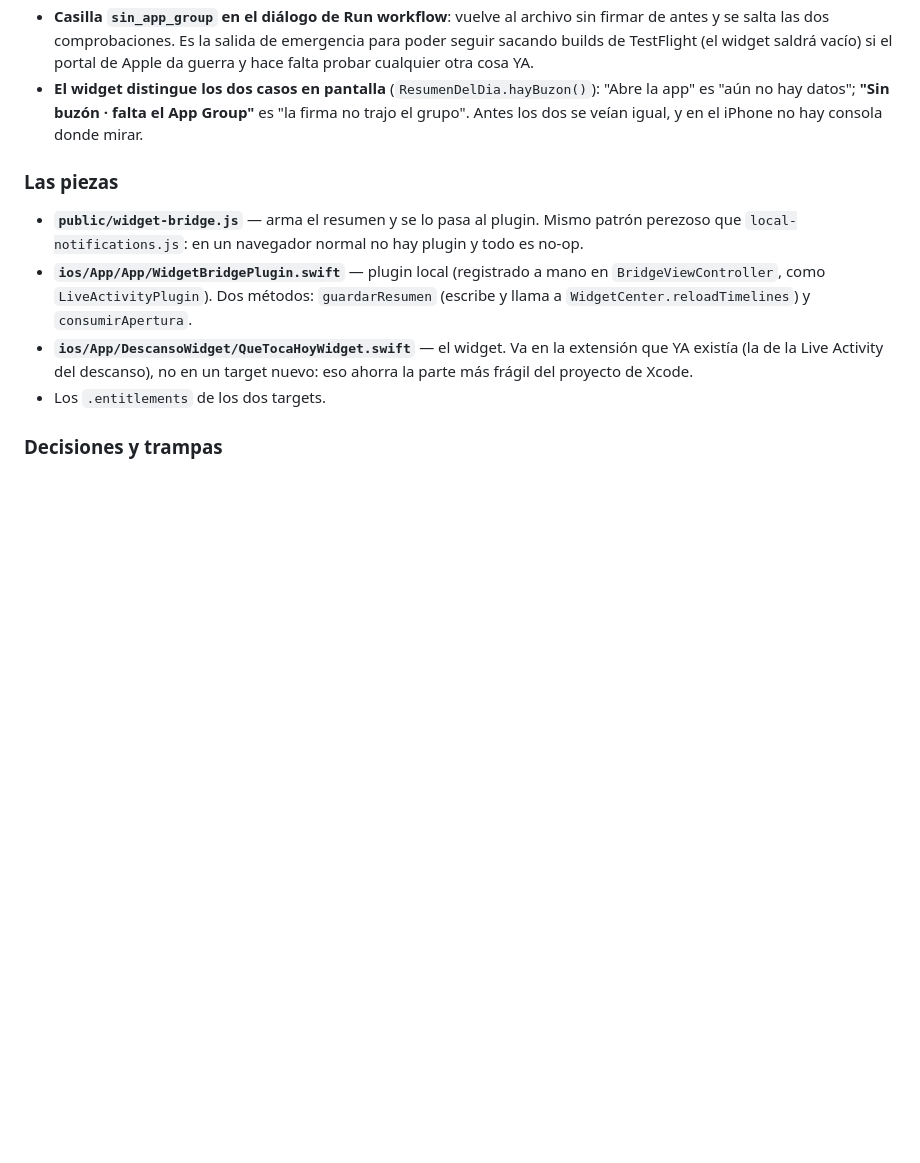
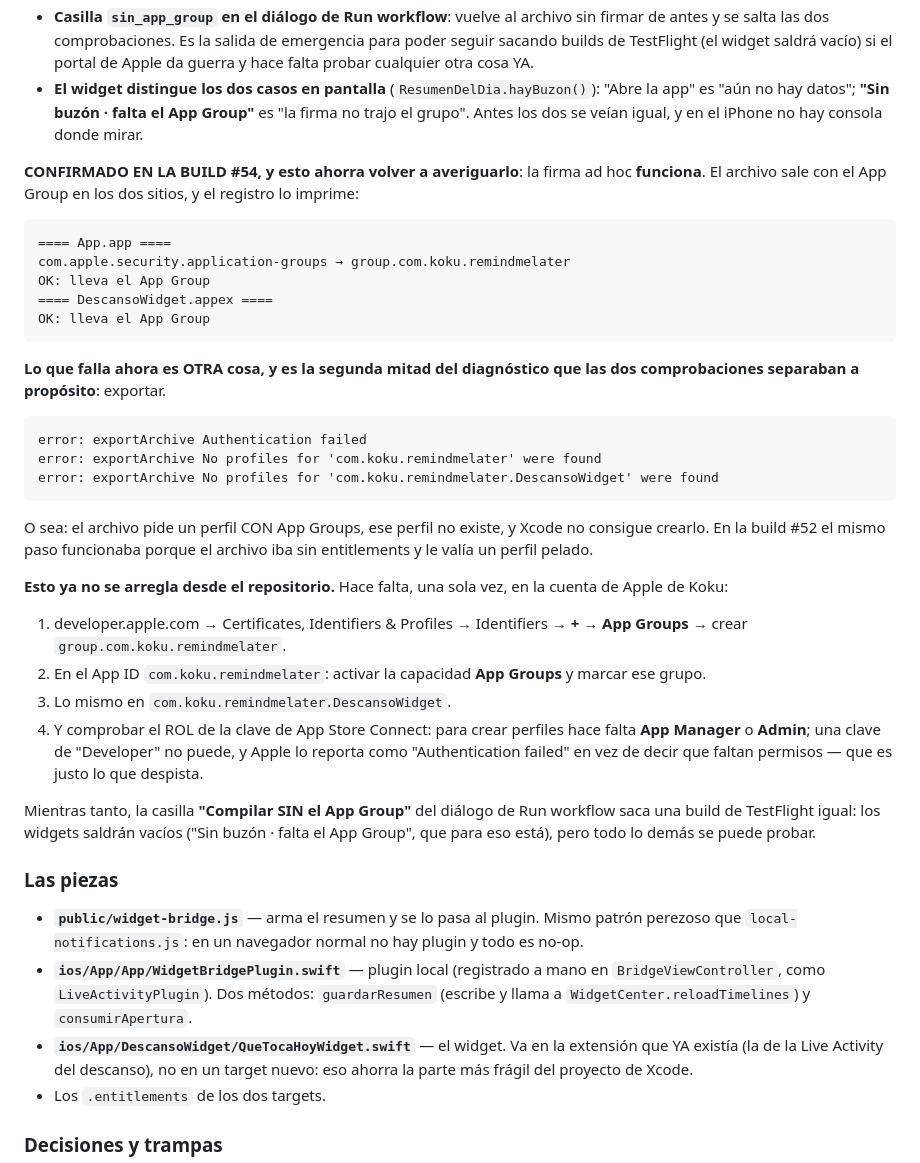
Before and after one commit to lkokul/RemindMeLater, a Markdown page: CLAUDE.md, the part around the change. Rendered like a GitHub page; blank space fills up the shorter version.

Commit message:
CLAUDE.md: la firma ad hoc SI funciona; lo que falla es el perfil
La build #54 resuelve la duda que las dos comprobaciones separadas
existian para resolver, y conviene que quede escrito para no volver a
averiguarlo:

- ARCHIVE SUCCEEDED, y el paso "Comprobar el App Group en el archivo"
  PASO: el .app y el .appex salen los dos con
  com.apple.security.application-groups. La firma ad hoc del paso de
  archivar hace lo que tenia que hacer.
- El que falla es exportar: "No profiles for 'com.koku.remindmelater'
  were found" + "Authentication failed". El archivo pide ahora un perfil
  CON App Groups, ese perfil no existe, y Xcode no consigue crearlo.

O sea que el problema ya no esta en el repositorio: esta en la cuenta de
Apple. Se apuntan los cuatro pasos del portal (crear el App Group,
activarlo en los dos App ID, y comprobar que el rol de la clave de App
Store Connect sea App Manager o Admin -- una clave de Developer no puede
crear perfiles y Apple lo cuenta como "Authentication failed", que es
justo lo que despista).

De paso queda apuntado que la extension compilo entera en la #53: los
cuatro archivos Swift del widget, sin un error ni un aviso.

Co-Authored-By: Claude Opus 5 <noreply@anthropic.com>
Claude-Session: https://claude.ai/code/session_01VJqB3tbKegQKLGkfypzfty

````diff
--- a/CLAUDE.md
+++ b/CLAUDE.md
@@ -1578,6 +1578,50 @@ Lo que hay ahora en `ios-testflight.yml`, y por qué:
   **"Sin buzón · falta el App Group"** es "la firma no trajo el grupo".
   Antes los dos se veían igual, y en el iPhone no hay consola donde mirar.
 
+**CONFIRMADO EN LA BUILD #54, y esto ahorra volver a averiguarlo**: la
+firma ad hoc **funciona**. El archivo sale con el App Group en los dos
+sitios, y el registro lo imprime:
+
+```
+==== App.app ====
+com.apple.security.application-groups → group.com.koku.remindmelater
+OK: lleva el App Group
+==== DescansoWidget.appex ====
+OK: lleva el App Group
+```
+
+**Lo que falla ahora es OTRA cosa, y es la segunda mitad del diagnóstico
+que las dos comprobaciones separaban a propósito**: exportar.
+
+```
+error: exportArchive Authentication failed
+error: exportArchive No profiles for 'com.koku.remindmelater' were found
+error: exportArchive No profiles for 'com.koku.remindmelater.DescansoWidget' were found
+```
+
+O sea: el archivo pide un perfil CON App Groups, ese perfil no existe, y
+Xcode no consigue crearlo. En la build #52 el mismo paso funcionaba
+porque el archivo iba sin entitlements y le valía un perfil pelado.
+
+**Esto ya no se arregla desde el repositorio.** Hace falta, una sola vez,
+en la cuenta de Apple de Koku:
+
+1. developer.apple.com → Certificates, Identifiers & Profiles →
+   Identifiers → **+** → **App Groups** → crear
+   `group.com.koku.remindmelater`.
+2. En el App ID `com.koku.remindmelater`: activar la capacidad **App
+   Groups** y marcar ese grupo.
+3. Lo mismo en `com.koku.remindmelater.DescansoWidget`.
+4. Y comprobar el ROL de la clave de App Store Connect: para crear
+   perfiles hace falta **App Manager** o **Admin**; una clave de
+   "Developer" no puede, y Apple lo reporta como "Authentication failed"
+   en vez de decir que faltan permisos — que es justo lo que despista.
+
+Mientras tanto, la casilla **"Compilar SIN el App Group"** del diálogo de
+Run workflow saca una build de TestFlight igual: los widgets saldrán
+vacíos ("Sin buzón · falta el App Group", que para eso está), pero todo
+lo demás se puede probar.
+
 ### Las piezas
 
 - **`public/widget-bridge.js`** — arma el resumen y se lo pasa al plugin.
````
